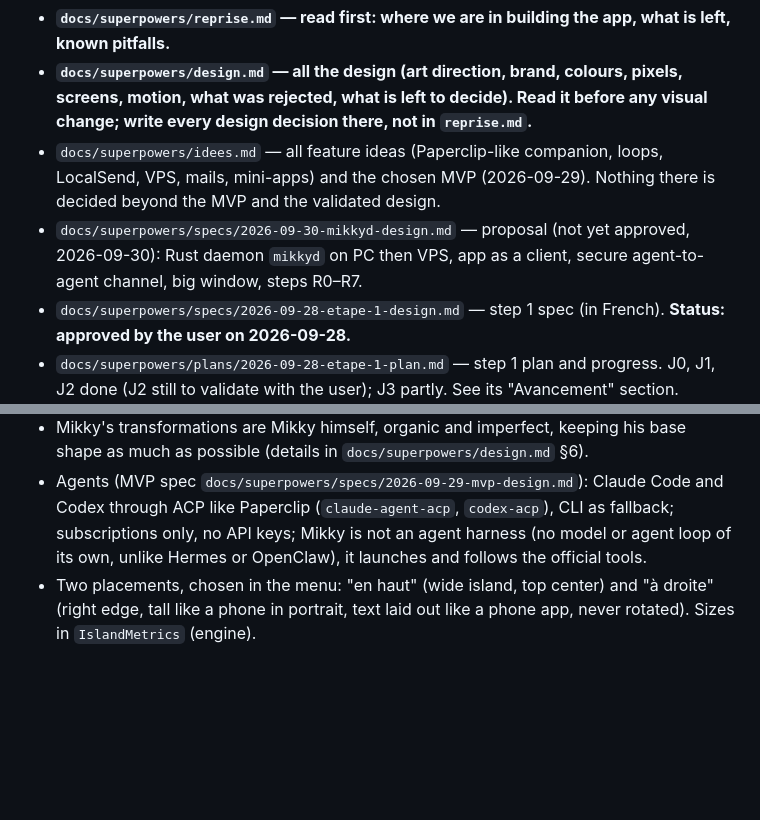
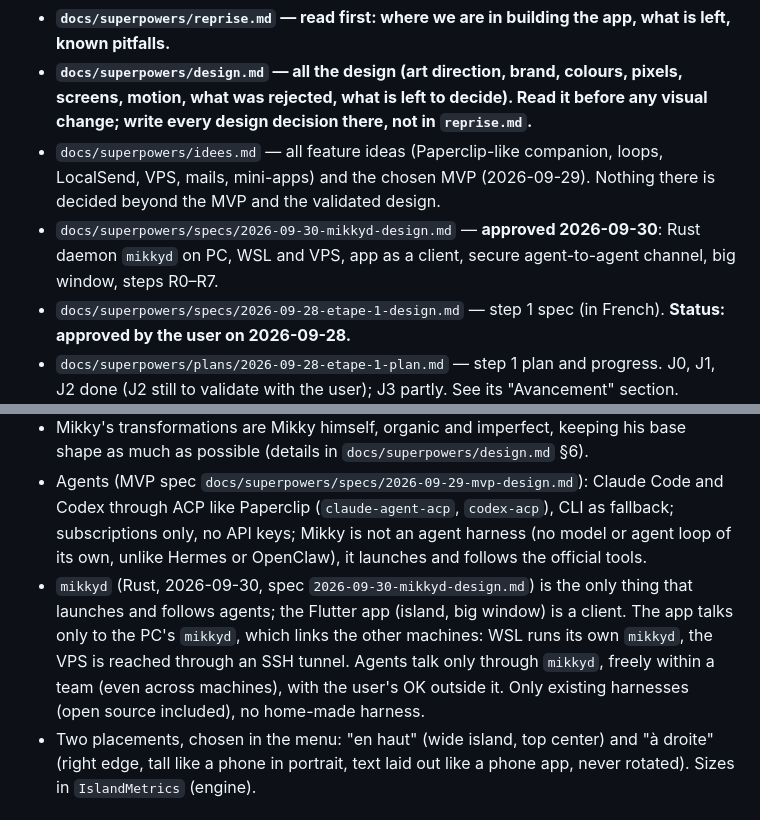
Before and after one commit to Gearleur/Mikky, a Markdown page: CLAUDE.md, 2 parts joined by grey strips. Rendered like a GitHub page; blank space fills up the shorter version.

Commit message:
mikkyd validé : harnais existants seulement, mikkyd dans WSL, tunnel SSH vers le VPS, messages libres au sein d'une équipe
Co-Authored-By: Claude Opus 5.5 <noreply@anthropic.com>

```diff
--- a/CLAUDE.md
+++ b/CLAUDE.md
@@ -6,7 +6,7 @@ Mikky is a small black cat mascot with big white eyes living in an "island" at t
 - **`docs/superpowers/reprise.md` — read first: where we are in building the app, what is left, known pitfalls.**
 - **`docs/superpowers/design.md` — all the design (art direction, brand, colours, pixels, screens, motion, what was rejected, what is left to decide). Read it before any visual change; write every design decision there, not in `reprise.md`.**
 - `docs/superpowers/idees.md` — all feature ideas (Paperclip-like companion, loops, LocalSend, VPS, mails, mini-apps) and the chosen MVP (2026-09-29). Nothing there is decided beyond the MVP and the validated design.
-- `docs/superpowers/specs/2026-09-30-mikkyd-design.md` — proposal (not yet approved, 2026-09-30): Rust daemon `mikkyd` on PC then VPS, app as a client, secure agent-to-agent channel, big window, steps R0–R7.
+- `docs/superpowers/specs/2026-09-30-mikkyd-design.md` — **approved 2026-09-30**: Rust daemon `mikkyd` on PC, WSL and VPS, app as a client, secure agent-to-agent channel, big window, steps R0–R7.
 - `docs/superpowers/specs/2026-09-28-etape-1-design.md` — step 1 spec (in French). **Status: approved by the user on 2026-09-28.**
 - `docs/superpowers/plans/2026-09-28-etape-1-plan.md` — step 1 plan and progress. J0, J1, J2 done (J2 still to validate with the user); J3 partly. See its "Avancement" section.
 - `packages/mikky_engine/` — pure Dart engine: Mikky (states, emotes, forms, geometry), island rules (`IslandMachine`), agents (`AgentSource`, `DemoAgentSource`). Tests: `C:\dev\flutter\bin\dart.bat test` in that folder.
@@ -24,6 +24,7 @@ Mikky is a small black cat mascot with big white eyes living in an "island" at t
 - Dots grid: dark theme only, only while an agent works. Light theme: Apple system colors, no glow, no dots.
 - Mikky's transformations are Mikky himself, organic and imperfect, keeping his base shape as much as possible (details in `docs/superpowers/design.md` §6).
 - Agents (MVP spec `docs/superpowers/specs/2026-09-29-mvp-design.md`): Claude Code and Codex through ACP like Paperclip (`claude-agent-acp`, `codex-acp`), CLI as fallback; subscriptions only, no API keys; Mikky is not an agent harness (no model or agent loop of its own, unlike Hermes or OpenClaw), it launches and follows the official tools.
+- `mikkyd` (Rust, 2026-09-30, spec `2026-09-30-mikkyd-design.md`) is the only thing that launches and follows agents; the Flutter app (island, big window) is a client. The app talks only to the PC's `mikkyd`, which links the other machines: WSL runs its own `mikkyd`, the VPS is reached through an SSH tunnel. Agents talk only through `mikkyd`, freely within a team (even across machines), with the user's OK outside it. Only existing harnesses (open source included), no home-made harness.
 - Two placements, chosen in the menu: "en haut" (wide island, top center) and "à droite" (right edge, tall like a phone in portrait, text laid out like a phone app, never rotated). Sizes in `IslandMetrics` (engine).
 
 ## Environment
```
Also changed, not shown: docs/superpowers/reprise.md (+1 -1 lines), 1 other file.
